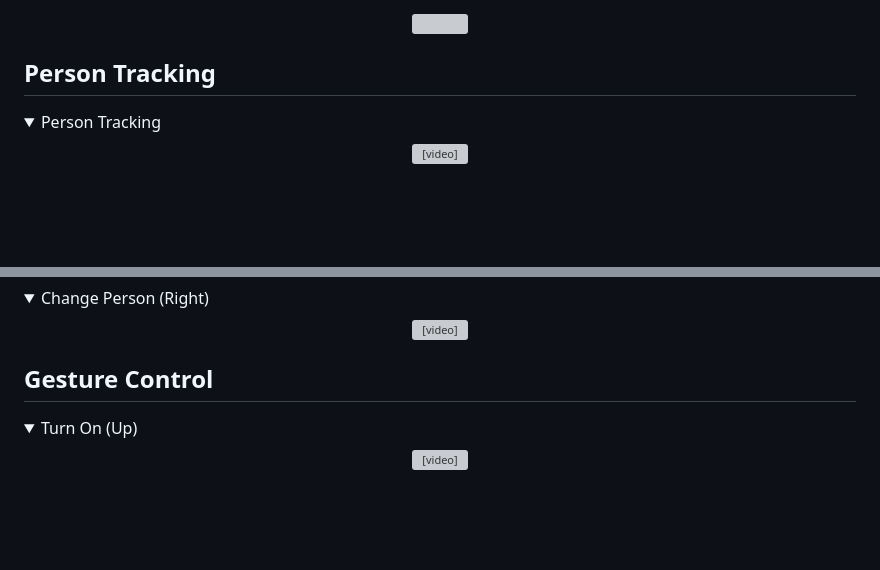
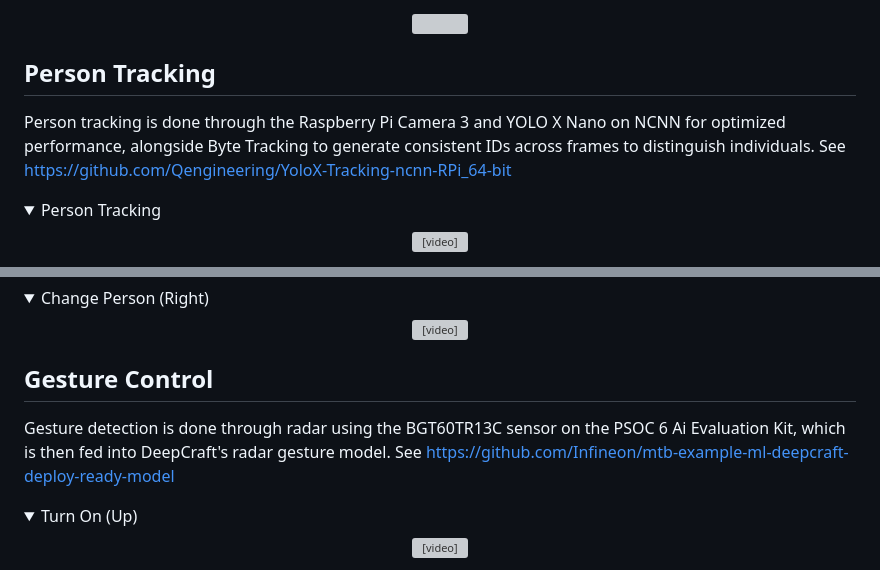
Before and after one commit to WarpRomo/IntelliFan, a Markdown page: README.md, 2 parts joined by grey strips. Rendered like a GitHub page; folded sections open; blank space fills up the shorter version; grey boxes are pictures that could not be loaded.

```diff
--- a/README.md
+++ b/README.md
@@ -16,6 +16,7 @@ This project was created in collaboration between De Anza College & Infineon Tec
 </p>
 
 ## Person Tracking
+Person tracking is done through the Raspberry Pi Camera 3 and YOLO X Nano on NCNN for optimized performance, alongside Byte Tracking to generate consistent IDs across frames to distinguish individuals. See https://github.com/Qengineering/YoloX-Tracking-ncnn-RPi_64-bit
 
 <details>
 <summary>Person Tracking</summary>
@@ -43,6 +44,7 @@ This project was created in collaboration between De Anza College & Infineon Tec
 </details>
 
 ## Gesture Control
+Gesture detection is done through radar using the BGT60TR13C sensor on the PSOC 6 Ai Evaluation Kit, which is then fed into DeepCraft's radar gesture model. See https://github.com/Infineon/mtb-example-ml-deepcraft-deploy-ready-model
 
 <details>
 <summary>Turn On (Up)</summary>
```
